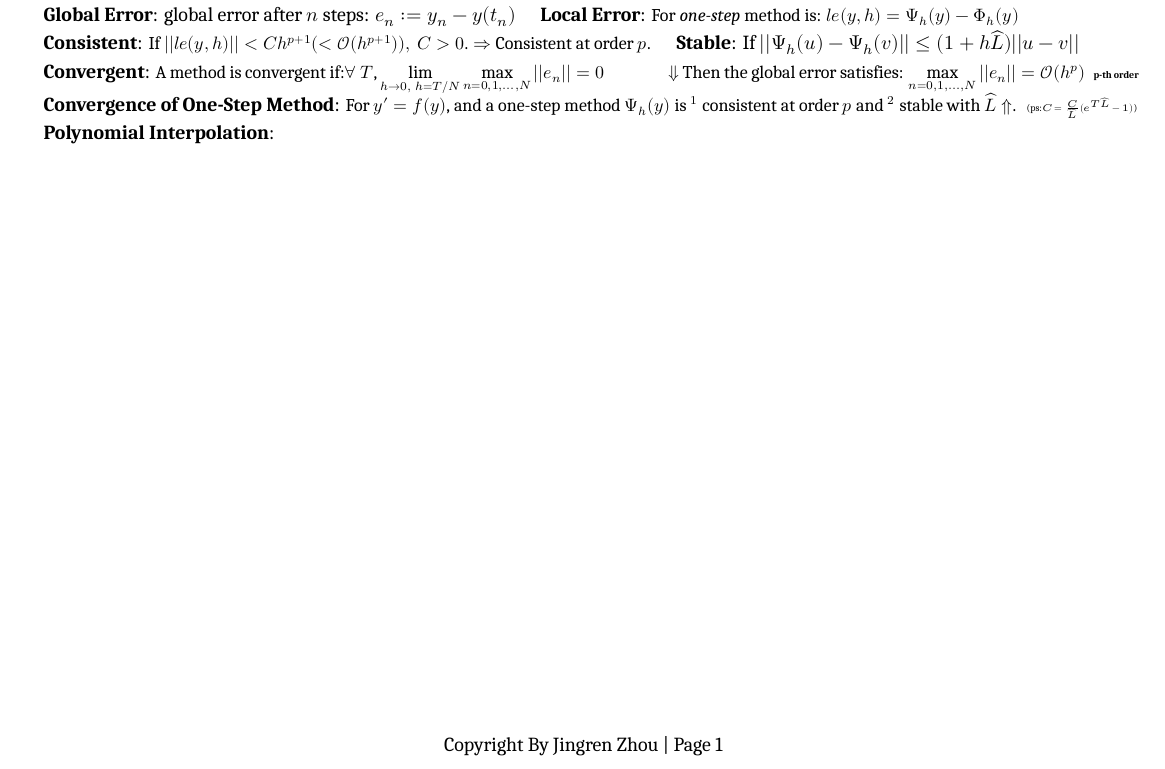
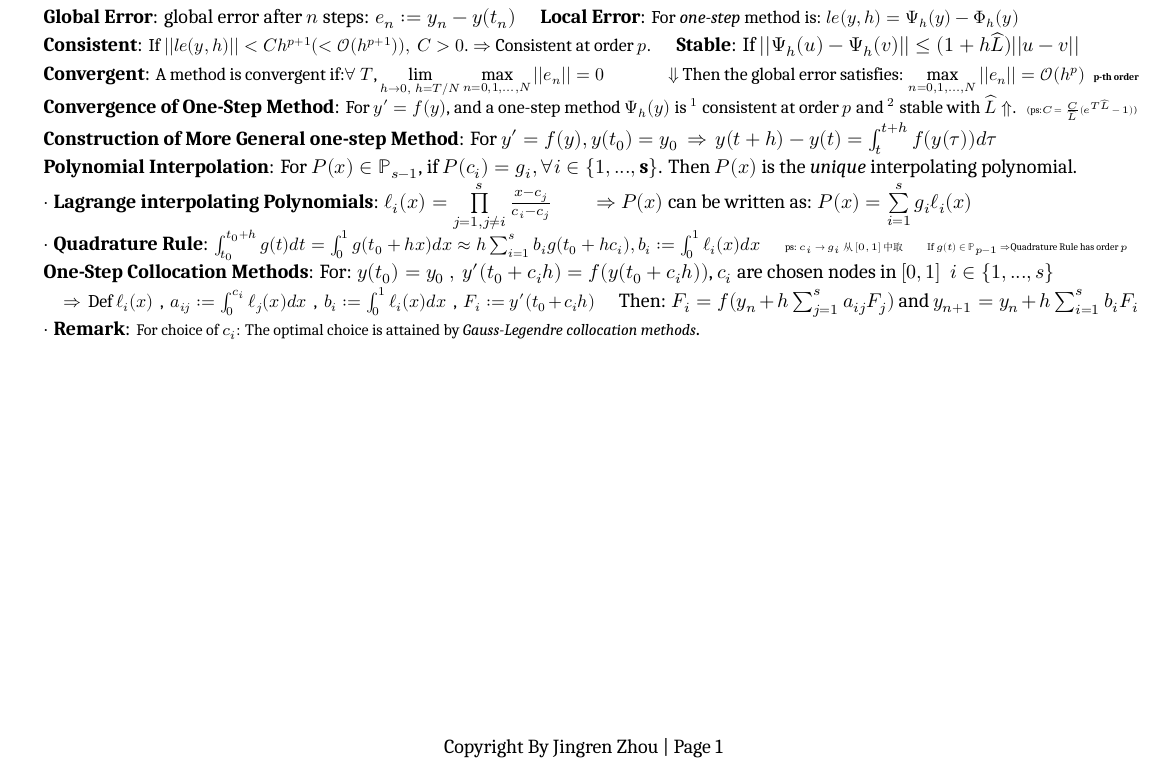
Before and after one commit to zhoujasper/Edin_Year3_Semester2_Notes, a LaTeX document (NODEA/Note/NODEA Note.tex): part of the page, cut so that both start at the same text. Compiled offline with XeLaTeX; a missing font is replaced by an installed copy or a similar font.

Commit message:
v1.17.1 更新XeTeX版本时间并扩展一阶方法的构造和插值多项式的描述

```diff
--- a/NODEA/Note/NODEA Note.tex
+++ b/NODEA/Note/NODEA Note.tex
@@ -134,8 +134,20 @@ $\cdot$ ps: {\footnotesize Taylor Series: $y(t_0+h)=y(t_0)+hy'(t_0)+\frac{h^2}{2
 \vspace{-2pt}
 \textbf{Convergence of One-Step Method}: {\small For $y'=f(y)$, and a one-step method $\Psi_h(y)$ is $^1$ consistent at order $p$ and $^2$ stable with $\widehat{L}\Uparrow$.} \ {\tiny (ps:$C=\frac{C}{\widehat{L}}(e^{T\widehat{L}}-1)$)}
 
-\textbf{Polynomial Interpolation}:
+\textbf{Construction of More General one-step Method}: For $y'=f(y),y(t_0)=y_0$ \ $\Rightarrow$ \ $y(t+h)-y(t)=\int^{t+h}_tf(y(\tau))d\tau$
 
+\textbf{Polynomial Interpolation}: For $P(x)\in\mathbb{P}_{s-1}$, if $P(c_i)=g_i,\forall i\in\{1,...,\mathbf{s}\}$. Then $P(x)$ is the \textit{unique} interpolating polynomial.
+
+$\cdot$ \textbf{Lagrange interpolating Polynomials}: $\ell_{i}(x)=\prod\limits_{j=1,j\ne i}^{s}\frac{x-c_j}{c_i-c_j}$ \quad \quad $\Rightarrow$ $P(x)$ can be written as: $P(x)=\sum\limits_{i=1}^{s}g_i\ell_i(x)$
+
+\vspace{-2pt}
+$\cdot$ \textbf{Quadrature Rule}: {\small $\int^{t_0+h}_{t_0}g(t)dt=\int^1_0g(t_0+hx)dx\approx h\sum_{i=1}^{s}b_ig(t_0+hc_i),b_i:=\int^1_0\ell_i(x)dx$} \quad {\tiny ps: $c_i\to g_i$ 从 $[0,1]$中取} \quad {\tiny If $g(t)\in\mathbb{P}_{p-1}\Rightarrow$Quadrature Rule has order $p$}
+
+\textbf{One-Step Collocation Methods}: For: $y(t_0)=y_0 \ , \ y'(t_0+c_ih)=f(y(t_0+c_ih))$, $c_i$ are chosen nodes in $[0,1]$ \ $i\in\{1,...,s\}$
+
+{\small $\Rightarrow$ \ Def $\ell_i(x)$ \ , \ $a_{ij}:=\int_0^{c_i}\ell_j(x)dx$ \ , \ $b_i:=\int_0^1\ell_i(x)dx$ \ , \ $F_i:=y'(t_0+c_ih)$} \quad Then: $F_i=f(y_n+h\sum_{j=1}^{s}a_{ij}F_j)$ and $y_{n+1}=y_n+h\sum_{i=1}^{s}b_iF_i$
+
+$\cdot$ \textbf{Remark}: {\footnotesize For choice of $c_i$: The optimal choice is attained by \textit{Gauss-Legendre collocation methods}}.
 
 
 \end{document}
```
Also changed, not shown: NODEA/Note/NODEA Note.pdf, 2 other files.
